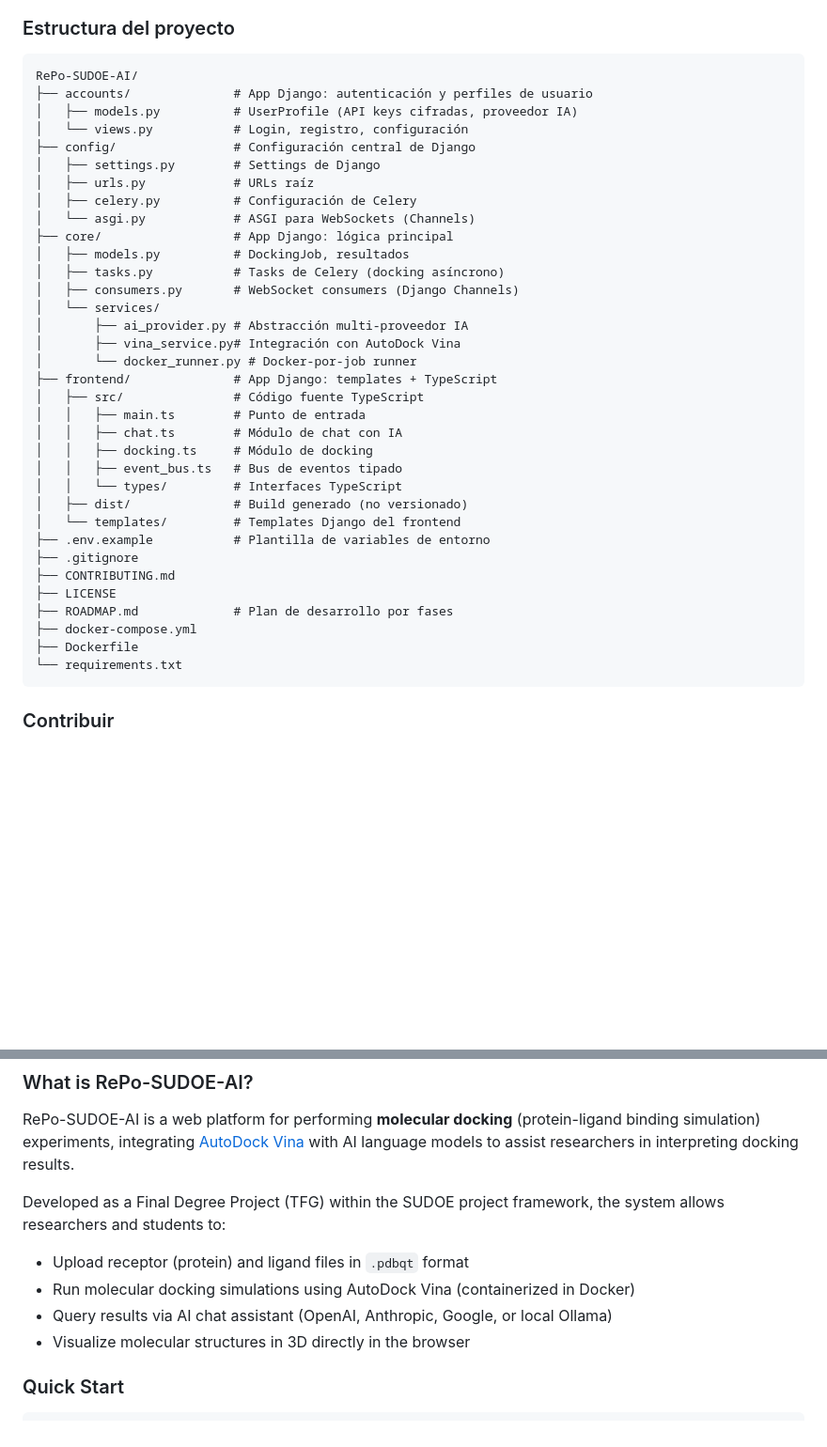
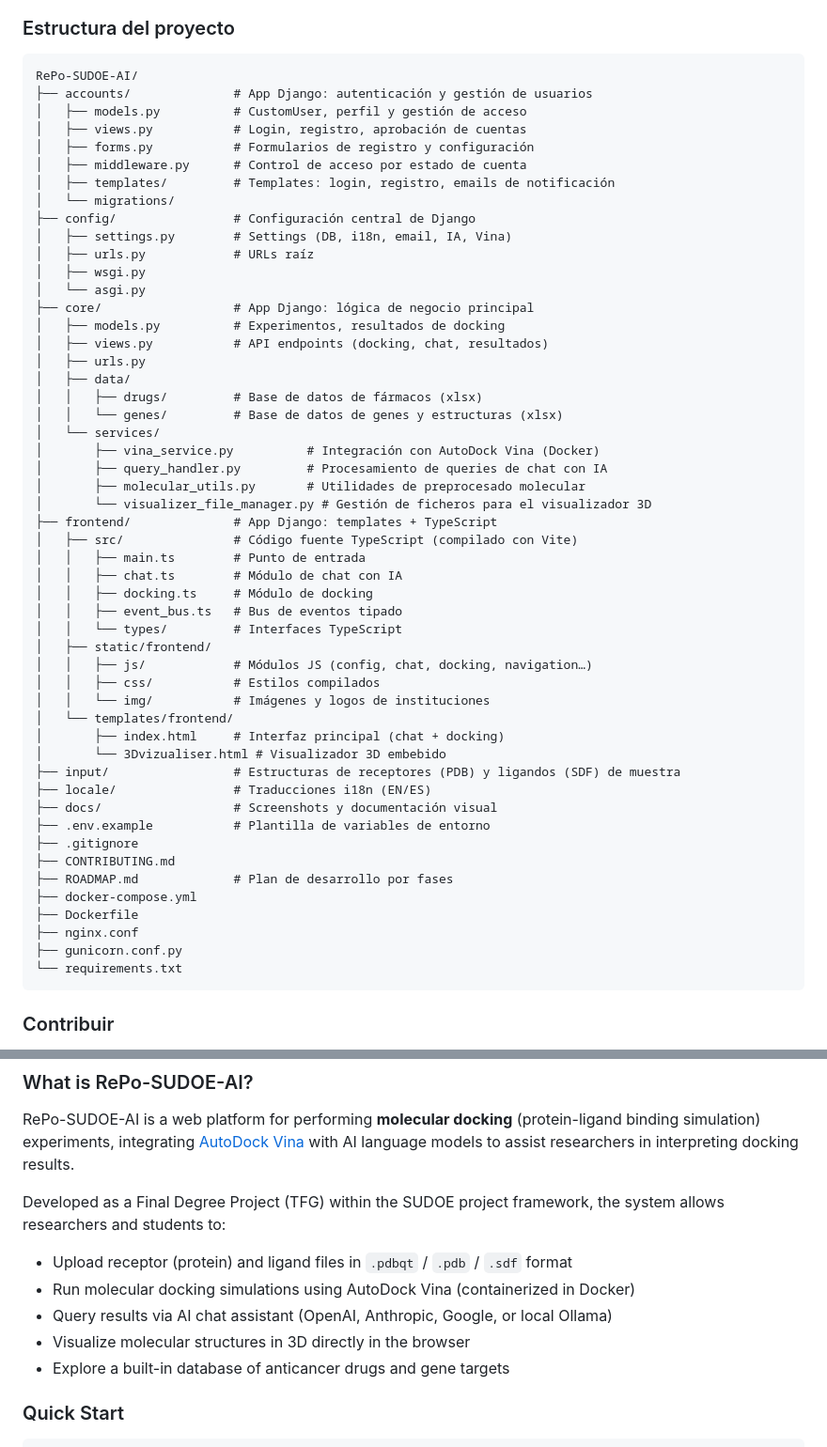
Before and after one commit to isecu33/RePo-SUDOE-AI, a Markdown page: README.md, 2 parts joined by grey strips. Shown at 94% size. GitHub-like rendering; blank space fills up the shorter version.

Commit message:
docs(readme): add real screenshots, fix project structure tree

````diff
--- a/README.md
+++ b/README.md
@@ -155,38 +165,55 @@ docker compose --profile production up -d
 
 ```
 RePo-SUDOE-AI/
-├── accounts/              # App Django: autenticación y perfiles de usuario
-│   ├── models.py          # UserProfile (API keys cifradas, proveedor IA)
-│   └── views.py           # Login, registro, configuración
+├── accounts/              # App Django: autenticación y gestión de usuarios
+│   ├── models.py          # CustomUser, perfil y gestión de acceso
+│   ├── views.py           # Login, registro, aprobación de cuentas
+│   ├── forms.py           # Formularios de registro y configuración
+│   ├── middleware.py      # Control de acceso por estado de cuenta
+│   ├── templates/         # Templates: login, registro, emails de notificación
+│   └── migrations/
 ├── config/                # Configuración central de Django
-│   ├── settings.py        # Settings de Django
+│   ├── settings.py        # Settings (DB, i18n, email, IA, Vina)
 │   ├── urls.py            # URLs raíz
-│   ├── celery.py          # Configuración de Celery
-│   └── asgi.py            # ASGI para WebSockets (Channels)
-├── core/                  # App Django: lógica principal
-│   ├── models.py          # DockingJob, resultados
-│   ├── tasks.py           # Tasks de Celery (docking asíncrono)
-│   ├── consumers.py       # WebSocket consumers (Django Channels)
+│   ├── wsgi.py
+│   └── asgi.py
+├── core/                  # App Django: lógica de negocio principal
+│   ├── models.py          # Experimentos, resultados de docking
+│   ├── views.py           # API endpoints (docking, chat, resultados)
+│   ├── urls.py
+│   ├── data/
+│   │   ├── drugs/         # Base de datos de fármacos (xlsx)
+│   │   └── genes/         # Base de datos de genes y estructuras (xlsx)
 │   └── services/
-│       ├── ai_provider.py # Abstracción multi-proveedor IA
-│       ├── vina_service.py# Integración con AutoDock Vina
-│       └── docker_runner.py # Docker-por-job runner
+│       ├── vina_service.py          # Integración con AutoDock Vina (Docker)
+│       ├── query_handler.py         # Procesamiento de queries de chat con IA
+│       ├── molecular_utils.py       # Utilidades de preprocesado molecular
+│       └── visualizer_file_manager.py # Gestión de ficheros para el visualizador 3D
 ├── frontend/              # App Django: templates + TypeScript
-│   ├── src/               # Código fuente TypeScript
+│   ├── src/               # Código fuente TypeScript (compilado con Vite)
 │   │   ├── main.ts        # Punto de entrada
 │   │   ├── chat.ts        # Módulo de chat con IA
 │   │   ├── docking.ts     # Módulo de docking
 │   │   ├── event_bus.ts   # Bus de eventos tipado
 │   │   └── types/         # Interfaces TypeScript
-│   ├── dist/              # Build generado (no versionado)
-│   └── templates/         # Templates Django del frontend
+│   ├── static/frontend/
+│   │   ├── js/            # Módulos JS (config, chat, docking, navigation…)
+│   │   ├── css/           # Estilos compilados
+│   │   └── img/           # Imágenes y logos de instituciones
+│   └── templates/frontend/
+│       ├── index.html     # Interfaz principal (chat + docking)
+│       └── 3Dvizualiser.html # Visualizador 3D embebido
+├── input/                 # Estructuras de receptores (PDB) y ligandos (SDF) de muestra
+├── locale/                # Traducciones i18n (EN/ES)
+├── docs/                  # Screenshots y documentación visual
 ├── .env.example           # Plantilla de variables de entorno
 ├── .gitignore
 ├── CONTRIBUTING.md
-├── LICENSE
 ├── ROADMAP.md             # Plan de desarrollo por fases
 ├── docker-compose.yml
 ├── Dockerfile
+├── nginx.conf
+├── gunicorn.conf.py
 └── requirements.txt
 ```
 
@@ -216,10 +243,11 @@ RePo-SUDOE-AI is a web platform for performing **molecular docking** (protein-li
 
 Developed as a Final Degree Project (TFG) within the SUDOE project framework, the system allows researchers and students to:
 
-- Upload receptor (protein) and ligand files in `.pdbqt` format
+- Upload receptor (protein) and ligand files in `.pdbqt` / `.pdb` / `.sdf` format
 - Run molecular docking simulations using AutoDock Vina (containerized in Docker)
 - Query results via AI chat assistant (OpenAI, Anthropic, Google, or local Ollama)
 - Visualize molecular structures in 3D directly in the browser
+- Explore a built-in database of anticancer drugs and gene targets
 
 ### Quick Start
 
````
Also changed, not shown: other parts of README.md (+12 -2 lines).
